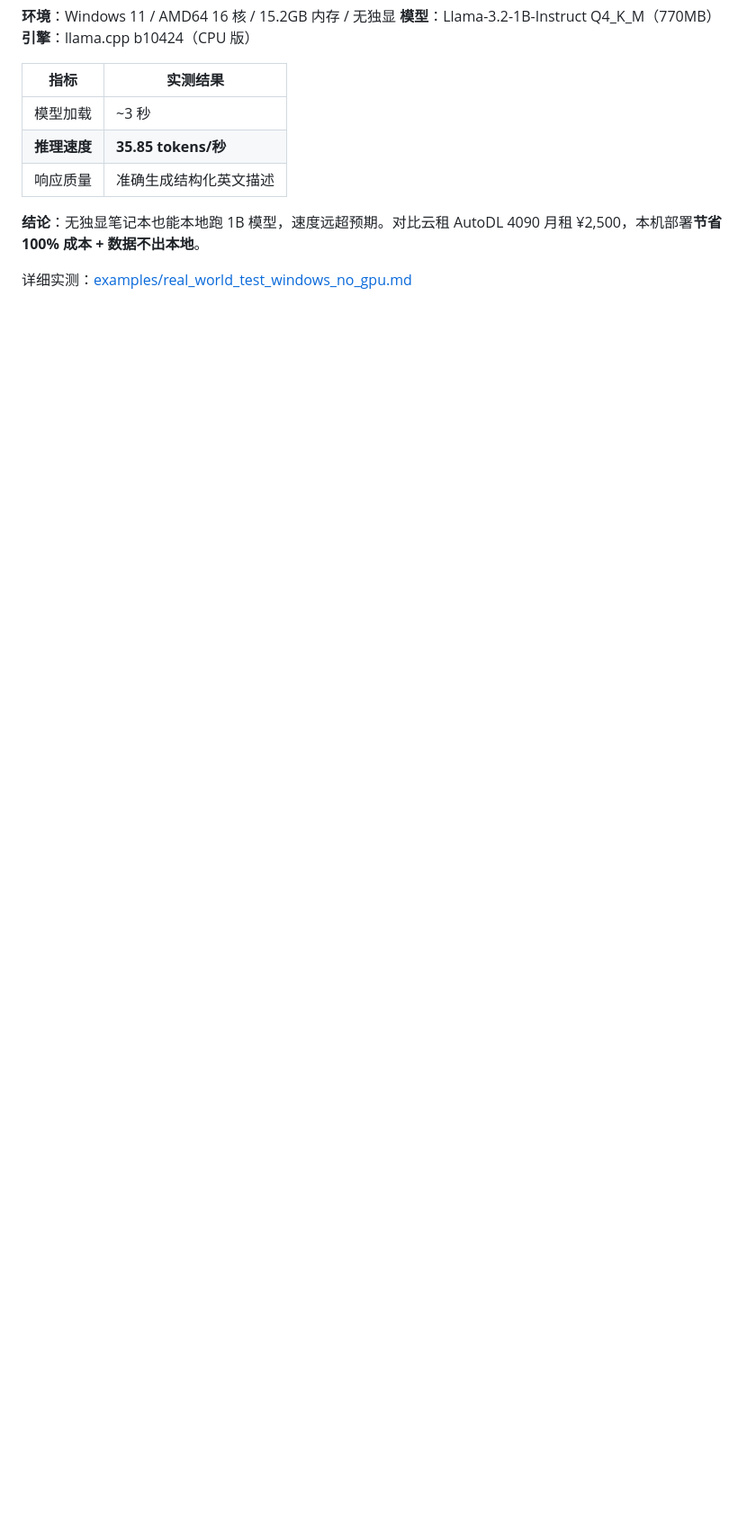
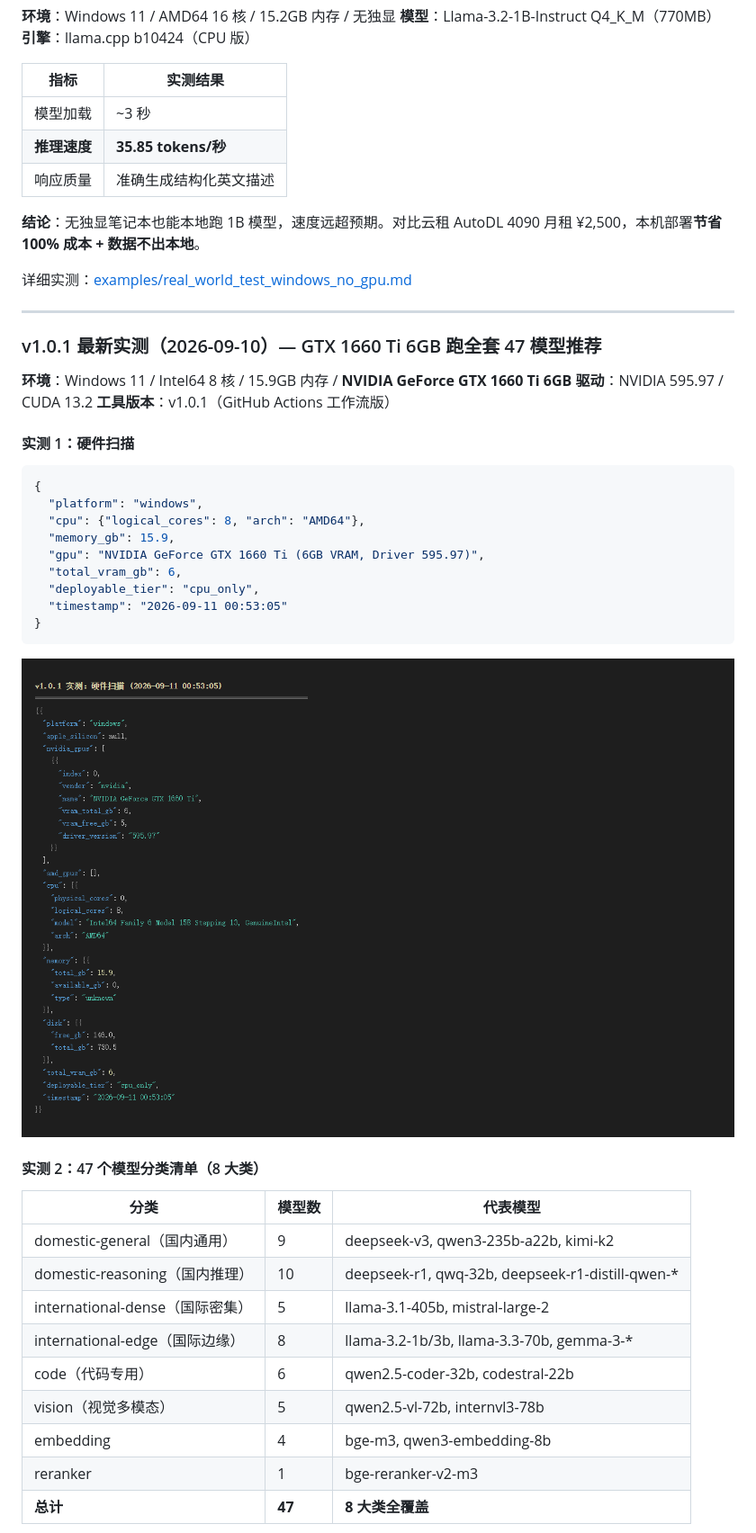
Before and after one commit to KratosLee-6/open-source-model-deploy, a Markdown page: README.md, the part around one of its changes. Shown at 90% size. Rendered like a GitHub page; pictures changed too: docs/screenshots/06-实测截图-硬件扫描.png (added); blank space fills up the shorter version.

````diff
--- a/README.md
+++ b/README.md
@@ -44,3 +54,42 @@ osm-deploy deploy qwen3-32b
 **结论**：无独显笔记本也能本地跑 1B 模型，速度远超预期。对比云租 AutoDL 4090 月租 ¥2,500，本机部署**节省 100% 成本 + 数据不出本地**。
 
 详细实测：[examples/real_world_test_windows_no_gpu.md](examples/real_world_test_windows_no_gpu.md)
+
+---
+
+### v1.0.1 最新实测（2026-09-10）— GTX 1660 Ti 6GB 跑全套 47 模型推荐
+
+**环境**：Windows 11 / Intel64 8 核 / 15.9GB 内存 / **NVIDIA GeForce GTX 1660 Ti 6GB**
+**驱动**：NVIDIA 595.97 / CUDA 13.2
+**工具版本**：v1.0.1（GitHub Actions 工作流版）
+
+#### 实测 1：硬件扫描
+
+```json
+{
+  "platform": "windows",
+  "cpu": {"logical_cores": 8, "arch": "AMD64"},
+  "memory_gb": 15.9,
+  "gpu": "NVIDIA GeForce GTX 1660 Ti (6GB VRAM, Driver 595.97)",
+  "total_vram_gb": 6,
+  "deployable_tier": "cpu_only",
+  "timestamp": "2026-09-11 00:53:05"
+}
+```
+
+![硬件扫描实测](docs/screenshots/06-实测截图-硬件扫描.png)
+
+#### 实测 2：47 个模型分类清单（8 大类）
+
+| 分类 | 模型数 | 代表模型 |
+|------|-------|---------|
+| domestic-general（国内通用）| 9 | deepseek-v3, qwen3-235b-a22b, kimi-k2 |
+| domestic-reasoning（国内推理）| 10 | deepseek-r1, qwq-32b, deepseek-r1-distill-qwen-* |
+| international-dense（国际密集）| 5 | llama-3.1-405b, mistral-large-2 |
+| international-edge（国际边缘）| 8 | llama-3.2-1b/3b, llama-3.3-70b, gemma-3-* |
+| code（代码专用）| 6 | qwen2.5-coder-32b, codestral-22b |
+| vision（视觉多模态）| 5 | qwen2.5-vl-72b, internvl3-78b |
+| embedding | 4 | bge-m3, qwen3-embedding-8b |
+| reranker | 1 | bge-reranker-v2-m3 |
+| **总计** | **47** | **8 大类全覆盖** |
+
````
Also changed, not shown: other parts of README.md (+56 -1 lines), INSTALL.md (+2 -1 lines), examples/real_world_test_windows_no_gpu.md (+1 -1 lines), docs/screenshots/07-实测截图-47模型分类.png (added), docs/screenshots/08-实测截图-nvidia-smi.png (added), docs/screenshots/09-实测截图-推荐结果.png (added).
